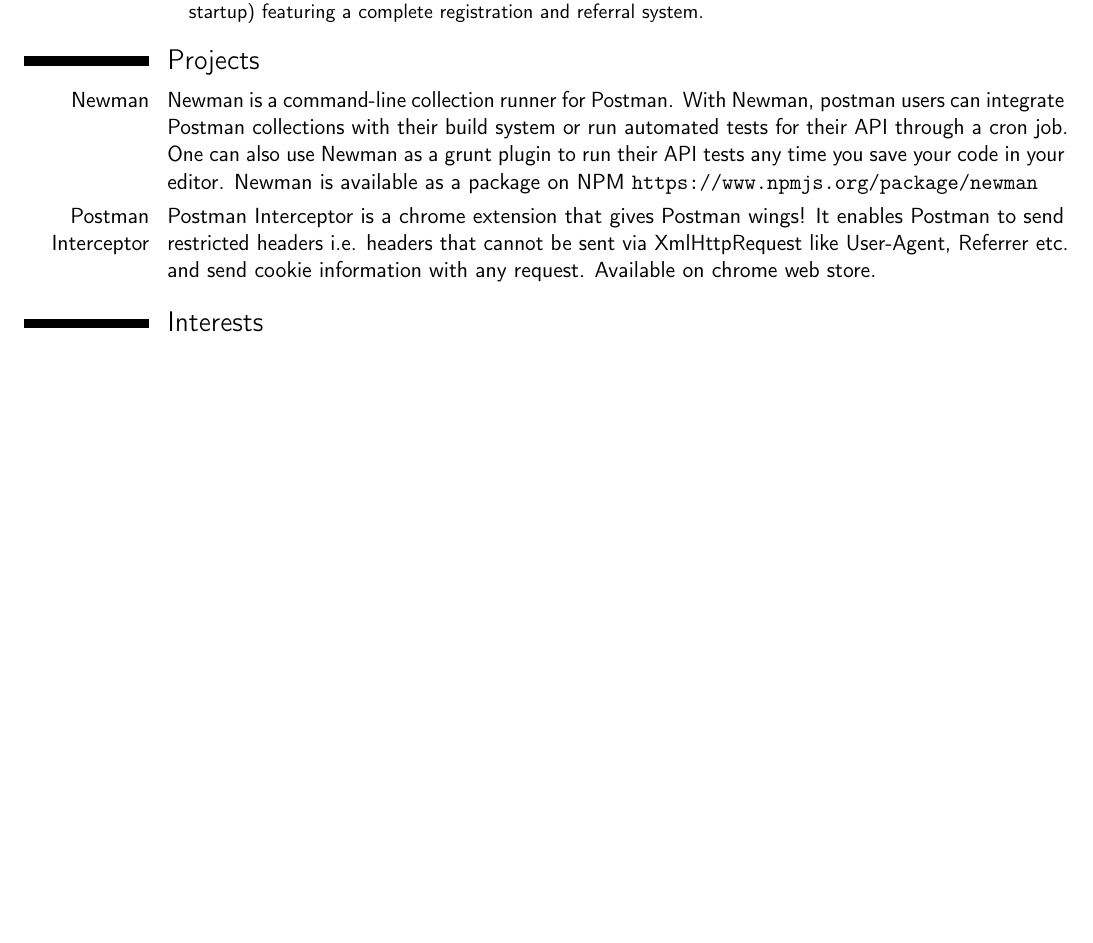
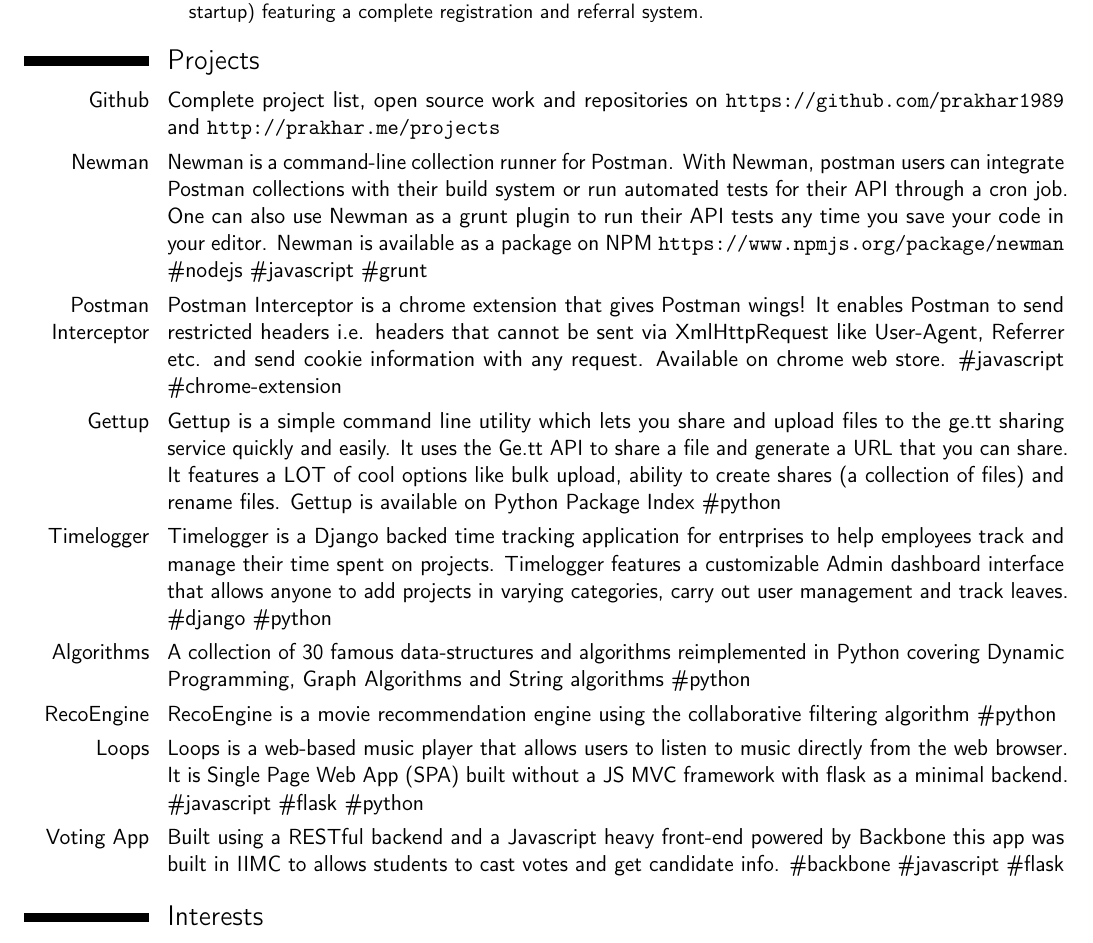
Before and after one commit to prakhar1989/cv, a LaTeX CV (CV.tex): part of page 2 of 2, cut so that both start at the same text, the shorter picture padded with empty space. Compiled offline with pdfLaTeX.

Commit message:
Updated projects list

```diff
--- a/CV.tex
+++ b/CV.tex
@@ -98,8 +98,15 @@
 }
 
 \section{Projects}
-\cvitem{Newman}{Newman is a command-line collection runner for Postman. With Newman, postman users can integrate Postman collections with their build system or run automated tests for their API through a cron job. One can also use Newman as a grunt plugin to run their API tests any time you save your code in your editor. Newman is available as a package on NPM \url{https://www.npmjs.org/package/newman}}
-\cvitem{Postman Interceptor}{Postman Interceptor is a chrome extension that gives Postman wings! It enables Postman to send restricted headers i.e. headers that cannot be sent via XmlHttpRequest like User-Agent, Referrer etc. and send cookie information with any request. Available on \href{https://chrome.google.com/webstore/detail/postman-interceptor/aicmkgpgakddgnaphhhpliifpcfhicfo}{chrome web store.}}
+\cvitem{Github}{Complete project list, open source work and repositories on \url{https://github.com/prakhar1989} and \url{http://prakhar.me/projects}}
+\cvitem{Newman}{Newman is a command-line collection runner for Postman. With Newman, postman users can integrate Postman collections with their build system or run automated tests for their API through a cron job. One can also use Newman as a grunt plugin to run their API tests any time you save your code in your editor. Newman is available as a package on NPM \url{https://www.npmjs.org/package/newman} \#nodejs \#javascript \#grunt}
+\cvitem{Postman Interceptor}{Postman Interceptor is a chrome extension that gives Postman wings! It enables Postman to send restricted headers i.e. headers that cannot be sent via XmlHttpRequest like User-Agent, Referrer etc. and send cookie information with any request. Available on \href{https://chrome.google.com/webstore/detail/postman-interceptor/aicmkgpgakddgnaphhhpliifpcfhicfo}{chrome web store.} \#javascript \#chrome-extension}
+\cvitem{Gettup}{Gettup is a simple command line utility which lets you share and upload files to the ge.tt sharing service quickly and easily. It uses the Ge.tt API to share a file and generate a URL that you can share. It features a LOT of cool options like bulk upload, ability to create shares (a collection of files) and rename files. Gettup is available on Python Package Index \#python}
+\cvitem{Timelogger}{Timelogger is a Django backed time tracking application for entrprises to help employees track and manage their time spent on projects. Timelogger features a customizable Admin dashboard interface that allows anyone to add projects in varying categories, carry out user management and track leaves. \#django \#python}
+\cvitem{Algorithms}{A collection of 30 famous data-structures and algorithms reimplemented in Python covering Dynamic Programming, Graph Algorithms and String algorithms \#python}
+\cvitem{RecoEngine}{RecoEngine is a movie recommendation engine using the collaborative filtering algorithm \#python}
+\cvitem{Loops}{Loops is a web-based music player that allows users to listen to music directly from the web browser. It is Single Page Web App (SPA)  built without a JS MVC framework with flask as a minimal backend. \#javascript \#flask \#python}
+\cvitem{Voting App}{Built using a RESTful backend and a Javascript heavy front-end powered by Backbone this app was built in IIMC to allows students to cast votes and get candidate info. \#backbone \#javascript \#flask}
 
 \section{Interests}
 \cvitem{Languages}{Love learning and trying out new programming languages (esp functional)}
```
Also changed, not shown: cv.pdf.
